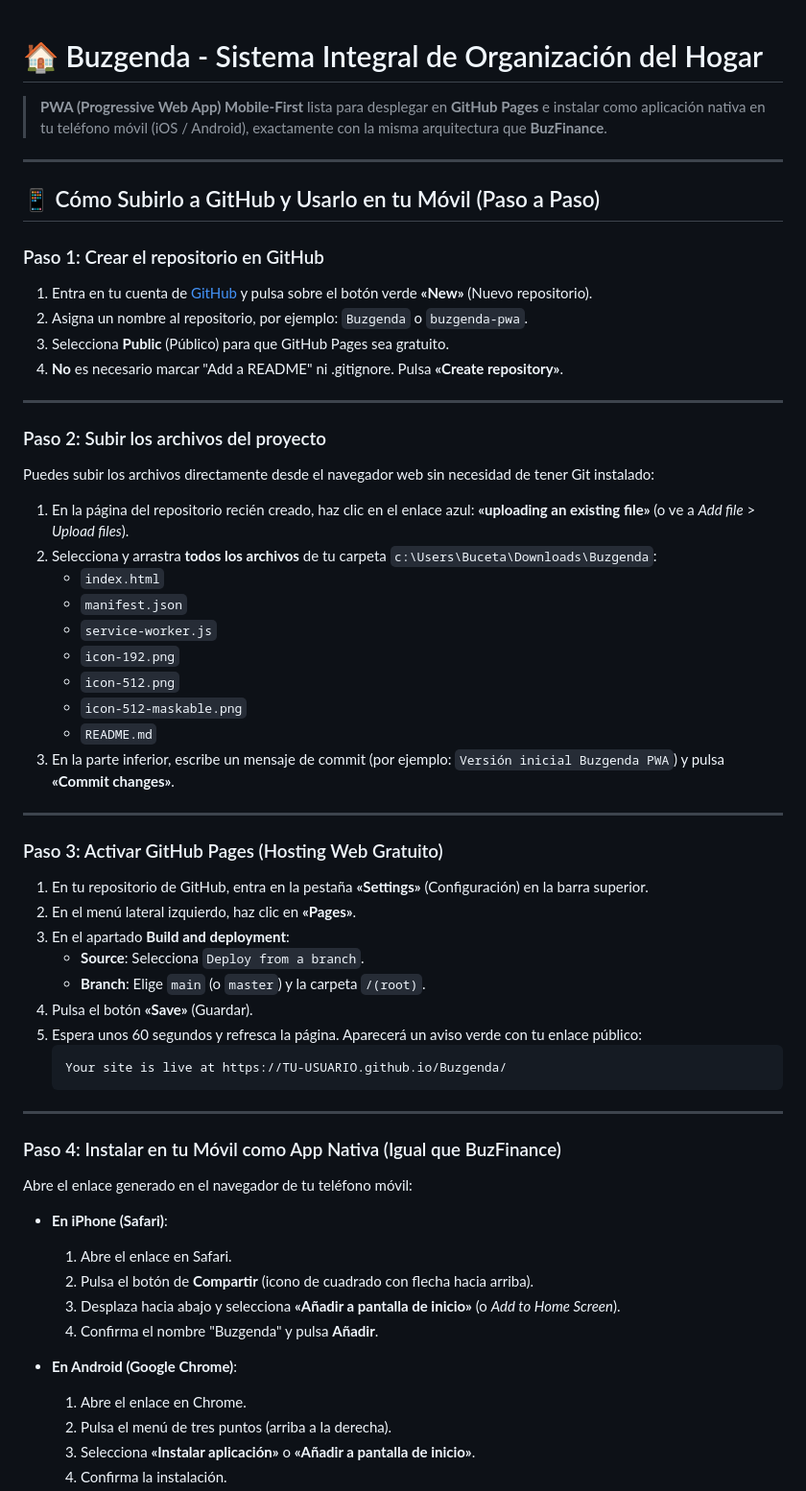
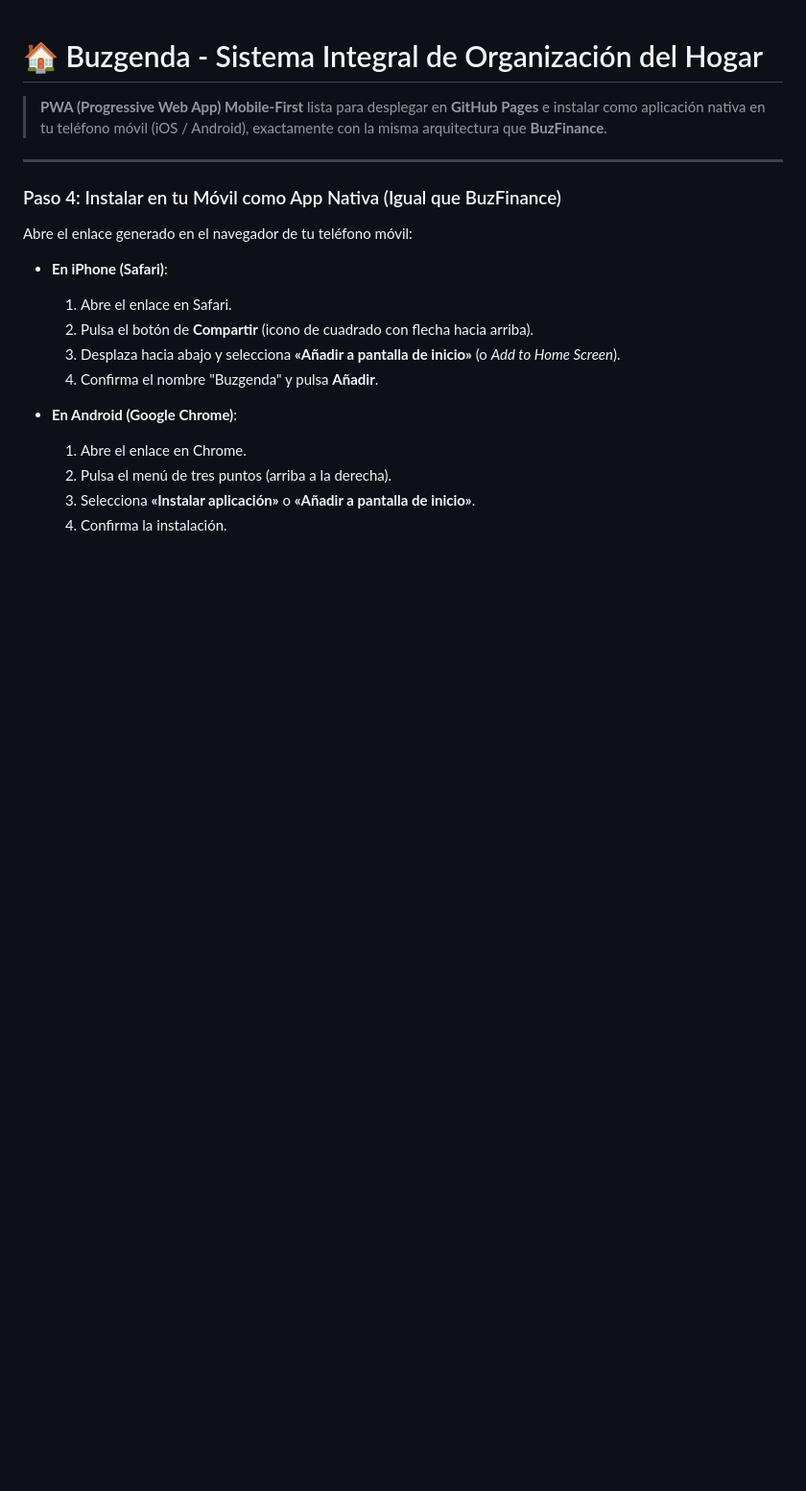
Before and after one commit to BBBuZZZ/Buzgenda, a Markdown page: README.md, the part around the change. Shown at 96% size. Drawn GitHub-style; blank space fills up the shorter version.

Commit message:
Simplify README by removing deployment instructions
Removed detailed steps for uploading and deploying the project to GitHub, focusing on the app's description.

````diff
--- a/README.md
+++ b/README.md
@@ -2,45 +2,7 @@
 
 > **PWA (Progressive Web App) Mobile-First** lista para desplegar en **GitHub Pages** e instalar como aplicación nativa en tu teléfono móvil (iOS / Android), exactamente con la misma arquitectura que **BuzFinance**.
 
----
 
-## 📱 Cómo Subirlo a GitHub y Usarlo en tu Móvil (Paso a Paso)
-
-### Paso 1: Crear el repositorio en GitHub
-1. Entra en tu cuenta de [GitHub](https://github.com/) y pulsa sobre el botón verde **«New»** (Nuevo repositorio).
-2. Asigna un nombre al repositorio, por ejemplo: `Buzgenda` o `buzgenda-pwa`.
-3. Selecciona **Public** (Público) para que GitHub Pages sea gratuito.
-4. **No** es necesario marcar "Add a README" ni .gitignore. Pulsa **«Create repository»**.
-
----
-
-### Paso 2: Subir los archivos del proyecto
-Puedes subir los archivos directamente desde el navegador web sin necesidad de tener Git instalado:
-
-1. En la página del repositorio recién creado, haz clic en el enlace azul: **«uploading an existing file»** (o ve a *Add file* > *Upload files*).
-2. Selecciona y arrastra **todos los archivos** de tu carpeta `c:\Users\Buceta\Downloads\Buzgenda`:
-   - `index.html`
-   - `manifest.json`
-   - `service-worker.js`
-   - `icon-192.png`
-   - `icon-512.png`
-   - `icon-512-maskable.png`
-   - `README.md`
-3. En la parte inferior, escribe un mensaje de commit (por ejemplo: `Versión inicial Buzgenda PWA`) y pulsa **«Commit changes»**.
-
----
-
-### Paso 3: Activar GitHub Pages (Hosting Web Gratuito)
-1. En tu repositorio de GitHub, entra en la pestaña **«Settings»** (Configuración) en la barra superior.
-2. En el menú lateral izquierdo, haz clic en **«Pages»**.
-3. En el apartado **Build and deployment**:
-   - **Source**: Selecciona `Deploy from a branch`.
-   - **Branch**: Elige `main` (o `master`) y la carpeta `/(root)`.
-4. Pulsa el botón **«Save»** (Guardar).
-5. Espera unos 60 segundos y refresca la página. Aparecerá un aviso verde con tu enlace público:
-   ```text
-   Your site is live at https://TU-USUARIO.github.io/Buzgenda/
-   ```
 
 ---
 
````
